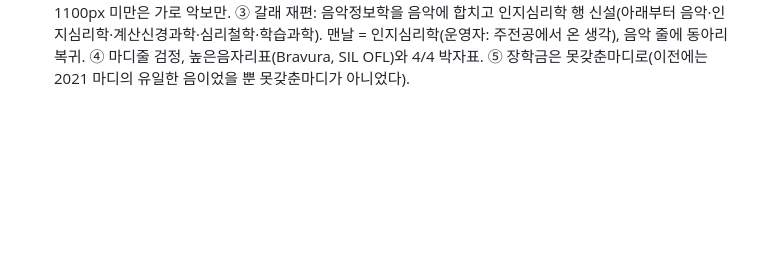
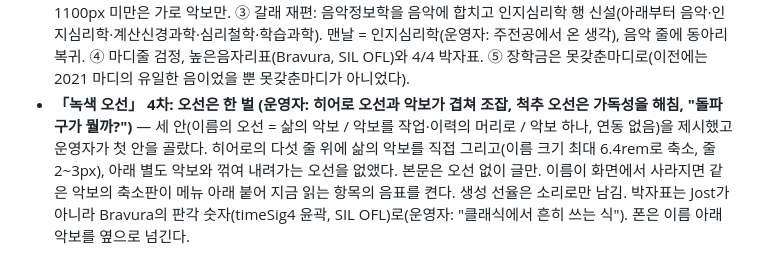
Before and after one commit to music-ingLee/music-inglee.github.io, a Markdown page: DISCUSSION_LOG.md, the part around the change. GitHub-like rendering; blank space fills up the shorter version.

Commit message:
Log: green staff, one staff only
Co-Authored-By: Claude Opus 5.5 <noreply@anthropic.com>

```diff
--- a/DISCUSSION_LOG.md
+++ b/DISCUSSION_LOG.md
@@ -114,3 +114,4 @@ daily-todo가 쓰는 폰트 자산을 이 페이지에도 그대로 옮겨, 두
 - **「녹색 오선」 2차 (운영자: 악보 아이디어 "정말 좋다")** — 악보에서 밴드를 빼고 자랑할 만한 일로 채웠다: 한재 장학(2021, 갈래 밖이라 위 덧줄), BCSC 1등상(2022.02), 음악정보학 학생설계전공 개설(2023, 운영자 "인생에 아주 큰 이벤트"), 독립연구(TELD), 최우수 프로젝트, 경진대회 대상. 상과 선정에는 악센트(>). 🟡 BCSC 연구 주제와 전공 개설의 달은 기록이 없어 각각 계산신경과학, 2023 마디 첫머리로 추정 배치. 소개의 이름 풀이 문장은 빼고 musicking 정의 한 줄만. 음악은 v2로: 프레이즈마다 V→I로 닫히는 코드 진행, 코드 구성음 가중, 박 단위 리듬, 낮은 근음, 동기 반복, 꾸밈음, 끝의 6도 화음. 재생은 "시계 하나, 속도 둘"(가만히 520ms/박, 스크롤 110px/박). 히어로 음표는 이번 방문의 첫 프레이즈.
 - **BCSC·전공 개설 배치 확정 (운영자 자료)** — BCSC 수상 포스터(`~/Downloads/신경미학.pdf`, 2022-02-06)의 제목은 "A Core Network for Aesthetic Judgement Which Both of ‘the Beauty’ and ‘the Sublime’ Share: Default Mode Network", 분야 NEUROAESTHETICS, fMRI·DCM 실험 설계, 칸트·버크·흄 미학 배경. 그래서 계산신경과학+심리철학 사이 칸(C5)으로 옮겼다. 음악정보학 학생설계전공은 2023년 1학기에 개설을 신청해 2학기에 진입(운영자) → 2023.09, 강연(06) 뒤. 🔴 포스터의 단체명 표기는 "BCSC | Brain and Cognitive Science Community"이고, CV는 "Korea Brain & Cognitive Sciences Community"라 서로 다르다. 운영자 확인 전까지 CV는 그대로 둔다.
 - **「녹색 오선」 3차 (운영자 요청 다섯 갈래)** — ① 프레이즈가 짧다(9~10음마다 끝났다 다시 시작) → 선율을 악절 단위로: 앞 프레이즈는 V에서 반쯤 열린 채 멈추고 쉬지 않고 뒤 프레이즈가 같은 동기로 대답해 I로 닫는다(합쳐 대략 14~23음). 악절은 A, A′, B, A′로 돈다. ② "오선 척추" 적용: 가로 악보의 오른쪽 끝에서 다섯 줄이 꺾여 페이지를 따라 내려가고, 활동마다 그 글과 같은 높이에 음표(4분의 1 바퀴 돌린 꼴: 낮은 갈래 왼쪽, 기둥은 줄을 따라). 읽는 위치를 따라 이름에서 그 음표까지의 길이 밝혀지고, 소리가 켜져 있으면 그 음이 울린다. 1100px 미만은 가로 악보만. ③ 갈래 재편: 음악정보학을 음악에 합치고 인지심리학 행 신설(아래부터 음악·인지심리학·계산신경과학·심리철학·학습과학). 맨날 = 인지심리학(운영자: 주전공에서 온 생각), 음악 줄에 동아리 복귀. ④ 마디줄 검정, 높은음자리표(Bravura, SIL OFL)와 4/4 박자표. ⑤ 장학금은 못갖춘마디로(이전에는 2021 마디의 유일한 음이었을 뿐 못갖춘마디가 아니었다).
+- **「녹색 오선」 4차: 오선은 한 벌 (운영자: 히어로 오선과 악보가 겹쳐 조잡, 척추 오선은 가독성을 해침, "돌파구가 뭘까?")** — 세 안(이름의 오선 = 삶의 악보 / 악보를 작업·이력의 머리로 / 악보 하나, 연동 없음)을 제시했고 운영자가 첫 안을 골랐다. 히어로의 다섯 줄 위에 삶의 악보를 직접 그리고(이름 크기 최대 6.4rem로 축소, 줄 2~3px), 아래 별도 악보와 꺾여 내려가는 오선을 없앴다. 본문은 오선 없이 글만. 이름이 화면에서 사라지면 같은 악보의 축소판이 메뉴 아래 붙어 지금 읽는 항목의 음표를 켠다. 생성 선율은 소리로만 남김. 박자표는 Jost가 아니라 Bravura의 판각 숫자(timeSig4 윤곽, SIL OFL)로(운영자: "클래식에서 흔히 쓰는 식"). 폰은 이름 아래 악보를 옆으로 넘긴다.
```
